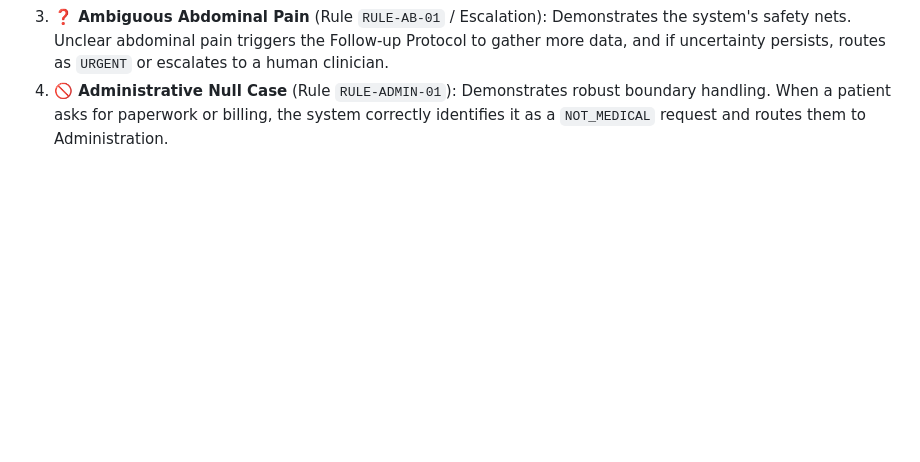
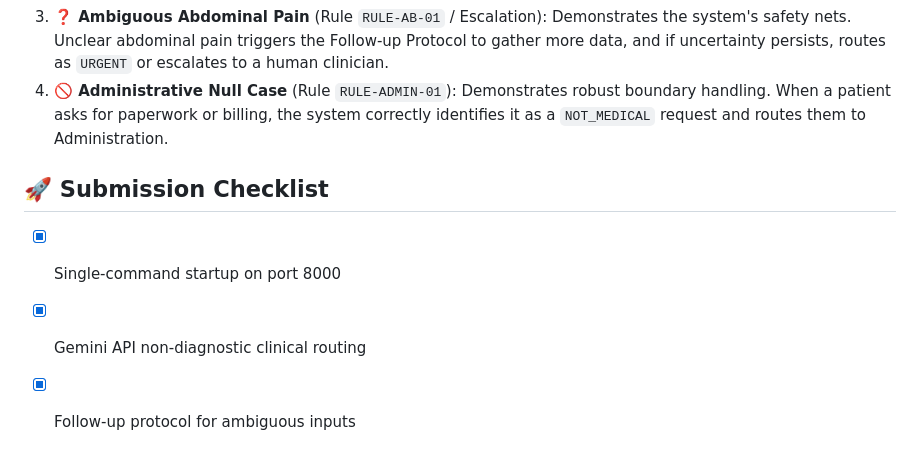
Before and after one commit to Kishaan1/nexus-triage, a Markdown page: README.md, the part around the change. Rendered like a GitHub page; blank space fills up the shorter version.

```diff
--- a/README.md
+++ b/README.md
@@ -44,3 +44,8 @@ The frontend includes 4 "Quick-Load Scenarios" to demonstrate the breadth of the
 2. **🌡️ Routine Mild Fever** (Rule `RULE-F-01`): Demonstrates a standard, low-risk assessment routing the patient to General Practice.
 3. **❓ Ambiguous Abdominal Pain** (Rule `RULE-AB-01` / Escalation): Demonstrates the system's safety nets. Unclear abdominal pain triggers the Follow-up Protocol to gather more data, and if uncertainty persists, routes as `URGENT` or escalates to a human clinician.
 4. **🚫 Administrative Null Case** (Rule `RULE-ADMIN-01`): Demonstrates robust boundary handling. When a patient asks for paperwork or billing, the system correctly identifies it as a `NOT_MEDICAL` request and routes them to Administration.
+
+## 🚀 Submission Checklist
+- [x] Single-command startup on port 8000
+- [x] Gemini API non-diagnostic clinical routing
+- [x] Follow-up protocol for ambiguous inputs
```
